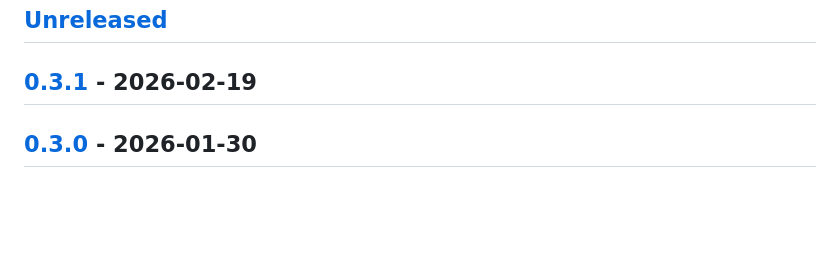
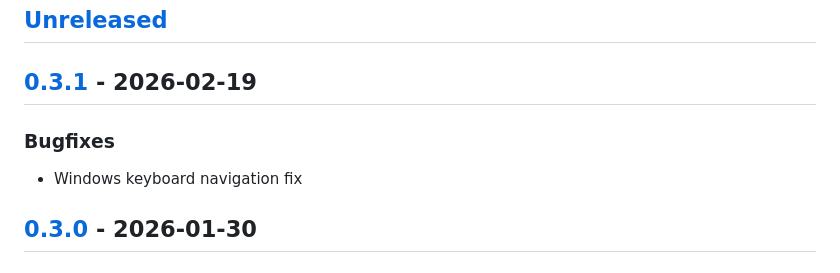
Before and after one commit to ushkinaz/cbn-tui, a Markdown page: CHANGELOG.md, the part around the change. Rendered like a GitHub page; blank space fills up the shorter version.

Commit message:
docs(changelog): add Windows keyboard navigation bugfix under v0.3.1

```diff
--- a/CHANGELOG.md
+++ b/CHANGELOG.md
@@ -8,6 +8,11 @@ and this project adheres to [Semantic Versioning](https://semver.org/spec/v2.0.0
 ## [Unreleased]
 
 ## [0.3.1] - 2026-02-19
+
+### Bugfixes
+
+- Windows keyboard navigation fix
+
 
 ## [0.3.0] - 2026-01-30
 
```
